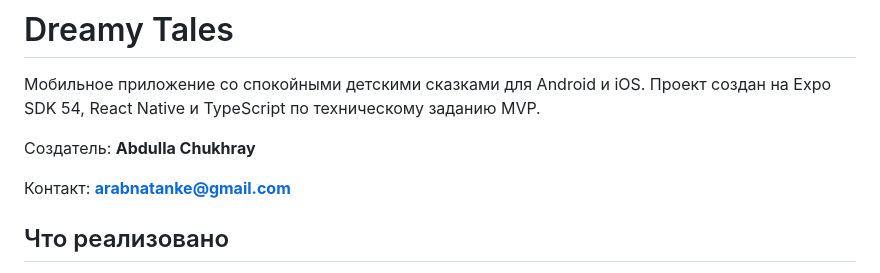
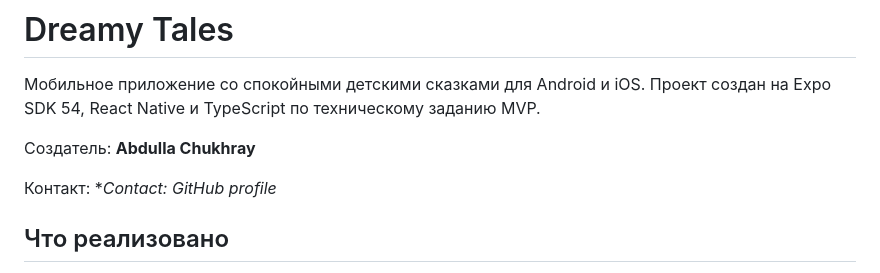
Before and after one commit to arabnatanke-dev/Lulla, a Markdown page: README.md, the part around the change. GitHub-like rendering.

Commit message:
Update contact information in README.md

```diff
--- a/README.md
+++ b/README.md
@@ -4,7 +4,7 @@
 
 Создатель: **Abdulla Chukhray**
 
-Контакт: **arabnatanke@gmail.com**
+Контакт: **Contact: GitHub profile*
 
 ## Что реализовано
 
```
